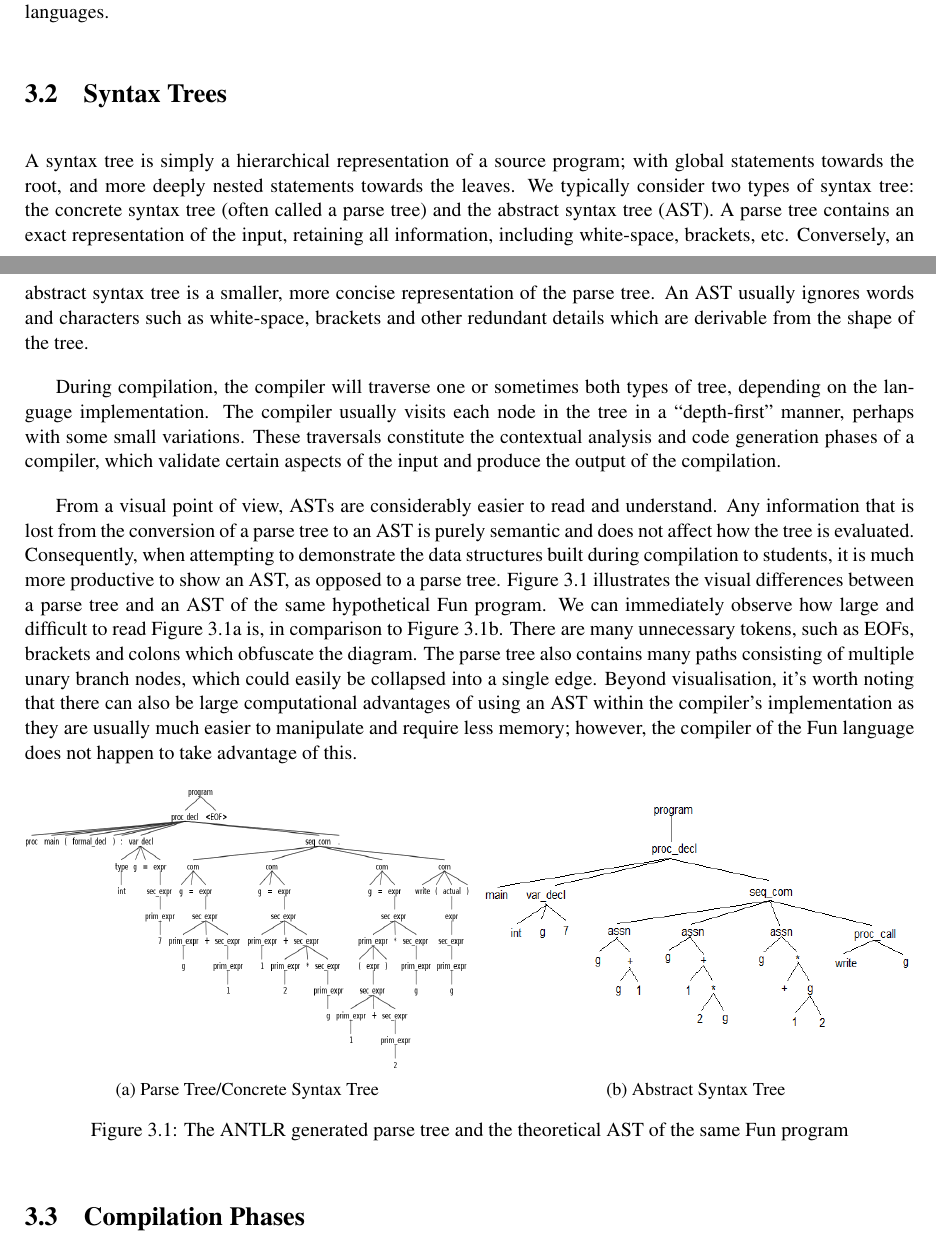
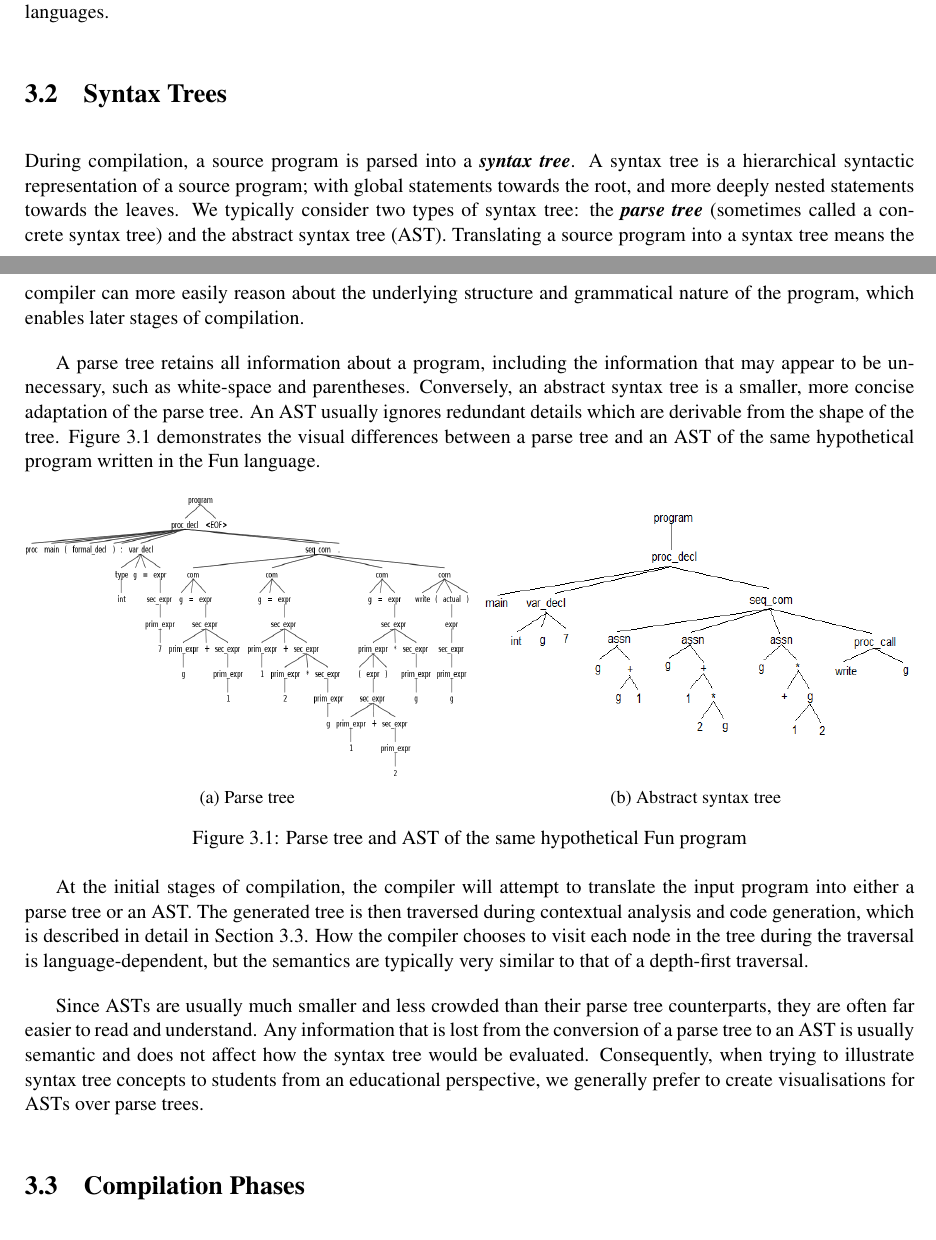
Before and after one commit to DavidR95/FunCompiler, a LaTeX thesis (dissertation/dissertation.tex): two parts of pages 13 and 14 of 27, joined at a grey line, cut so that both start at the same text. Compiled offline with pdfLaTeX.

Commit message:
Dissertation.

```diff
--- a/dissertation/dissertation.tex
+++ b/dissertation/dissertation.tex
@@ -151,25 +151,28 @@ The Fun programming language has a \textit{\textbf{flat block structure}}. A fla
 Whilst Fun may differ significantly to other programming languages, particularly in its complexity, it is not the case that the concepts illustrated are exclusive to the Fun language or the Fun compiler. Fun is sufficiently generic that the core concepts can be explained in an easily understandable format (due to the simplicity of the language), which then facilitates learners in applying the same logic to more complex constructs in other languages.
 
 \section{Syntax Trees}
-A syntax tree is simply a hierarchical representation of a source program; with global statements towards the root, and more deeply nested statements towards the leaves. We typically consider two types of syntax tree: the concrete syntax tree (often called a parse tree) and the abstract syntax tree (AST). A parse tree contains an exact representation of the input, retaining all information, including white-space, brackets, etc. Conversely, an abstract syntax tree is a smaller, more concise representation of the parse tree. An AST usually ignores words and characters such as white-space, brackets and other redundant details which are derivable from the shape of the tree.
+During compilation, a source program is parsed into a \textit{\textbf{syntax tree}}. A syntax tree is a hierarchical syntactic representation of a source program; with global statements towards the root, and more deeply nested statements towards the leaves. We typically consider two types of syntax tree: the \textit{\textbf{parse tree}} (sometimes called a concrete syntax tree) and the abstract syntax tree (AST). Translating a source program into a syntax tree means the compiler can more easily reason about the underlying structure and grammatical nature of the program, which enables later stages of compilation.
 
-During compilation, the compiler will traverse one or sometimes both types of tree, depending on the language implementation. The compiler usually visits each node in the tree in a ``depth-first'' manner, perhaps with some small variations. These traversals constitute the contextual analysis and code generation phases of a compiler, which validate certain aspects of the input and produce the output of the compilation.
-
-From a visual point of view, ASTs are considerably easier to read and understand. Any information that is lost from the conversion of a parse tree to an AST is purely semantic and does not affect how the tree is evaluated. Consequently, when attempting to demonstrate the data structures built during compilation to students, it is much more productive to show an AST, as opposed to a parse tree. Figure \ref{fig:parse-abstract-tree} illustrates the visual differences between a parse tree and an AST of the same hypothetical Fun program. We can immediately observe how large and difficult to read Figure \ref{fig:ANTLR-parse-tree} is, in comparison to Figure \ref{fig:ANTLR-syntax-tree}. There are many unnecessary tokens, such as EOFs, brackets and colons which obfuscate the diagram. The parse tree also contains many paths consisting of multiple unary branch nodes, which could easily be collapsed into a single edge. Beyond visualisation, it's worth noting that there can  also be large computational advantages of using an AST within the compiler's implementation as they are usually much easier to manipulate and require less memory; however, the compiler of the Fun language does not happen to take advantage of this.
+A parse tree retains all information about a program, including the information that may appear to be unnecessary, such as white-space and parentheses. Conversely, an abstract syntax tree is a smaller, more concise adaptation of the parse tree. An AST usually ignores redundant details which are derivable from the shape of the tree. Figure \ref{fig:parse-abstract-tree} demonstrates the visual differences between a parse tree and an AST of the same hypothetical program written in the Fun language.
 
 \begin{figure}[h]
 	\begin{subfigure}[b]{0.5\textwidth}
 		\includegraphics[height=5.5cm,width=\linewidth]{images/2-2a.png}
-		\caption{Parse Tree/Concrete Syntax Tree}
+		\caption{Parse tree}
 		\label{fig:ANTLR-parse-tree}
 	\end{subfigure}
 	\begin{subfigure}[b]{0.5\textwidth}
 		\includegraphics[height=5.5cm,width=\linewidth]{images/2-2b.png}
-		\caption{Abstract Syntax Tree}
+		\caption{Abstract syntax tree}
 		\label{fig:ANTLR-syntax-tree}
 	\end{subfigure}
-	\caption{The ANTLR generated parse tree and the theoretical AST of the same Fun program}\label{fig:parse-abstract-tree}
+	\caption{Parse tree and AST of the same hypothetical Fun program}\label{fig:parse-abstract-tree}
 \end{figure}
+
+At the initial stages of compilation, the compiler will attempt to translate the input program into either a parse tree or an AST. The generated tree is then traversed during contextual analysis and code generation, which is described in detail in Section 3.3. How the compiler chooses to visit each node in the tree during the traversal is language-dependent, but the semantics are typically very similar to that of a depth-first traversal.
+
+Since ASTs are usually much smaller and less crowded than their parse tree counterparts, they are often far easier to read and understand. Any information that is lost from the conversion of a parse tree to an AST is usually semantic and does not affect how the syntax tree would be evaluated. Consequently, when trying to illustrate syntax tree concepts to students from an educational perspective, we generally prefer to create visualisations for ASTs over parse trees.
+
 
 \section{Compilation Phases}
 Compilation is the process of automatically translating high-level code into low-level code. The most common case is to convert a program whose source code is written in some programming language, into an executable program. This compilation process can usually be decomposed into three distinct phases:
```
Also changed, not shown: dissertation/dissertation.pdf, dissertation/dissertation.tex (2 more changed lines), 1 other file.
